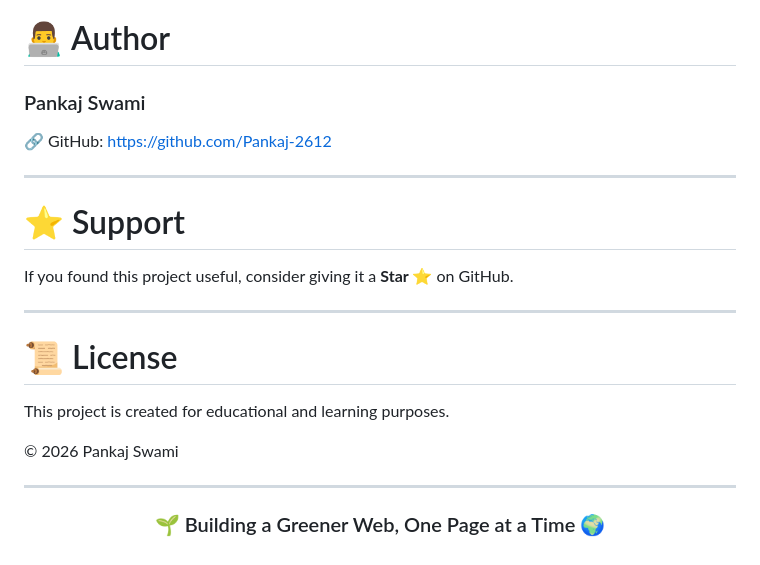
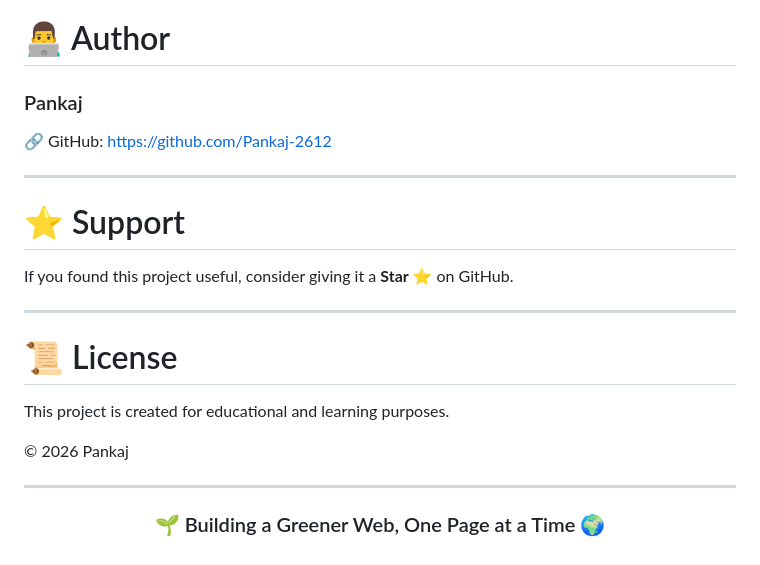
Before and after one commit to Pankaj-2612/Summer_project, a Markdown page: README.md, the part around the change. GitHub-like rendering.

```diff
--- a/README.md
+++ b/README.md
@@ -263,7 +263,7 @@ git push origin feature-name
 
 # 👨‍💻 Author
 
-### Pankaj Swami
+### Pankaj
 
 🔗 GitHub: https://github.com/Pankaj-2612
 
@@ -279,7 +279,7 @@ If you found this project useful, consider giving it a **Star ⭐** on GitHub.
 
 This project is created for educational and learning purposes.
 
-© 2026 Pankaj Swami
+© 2026 Pankaj
 
 ---
 
```
